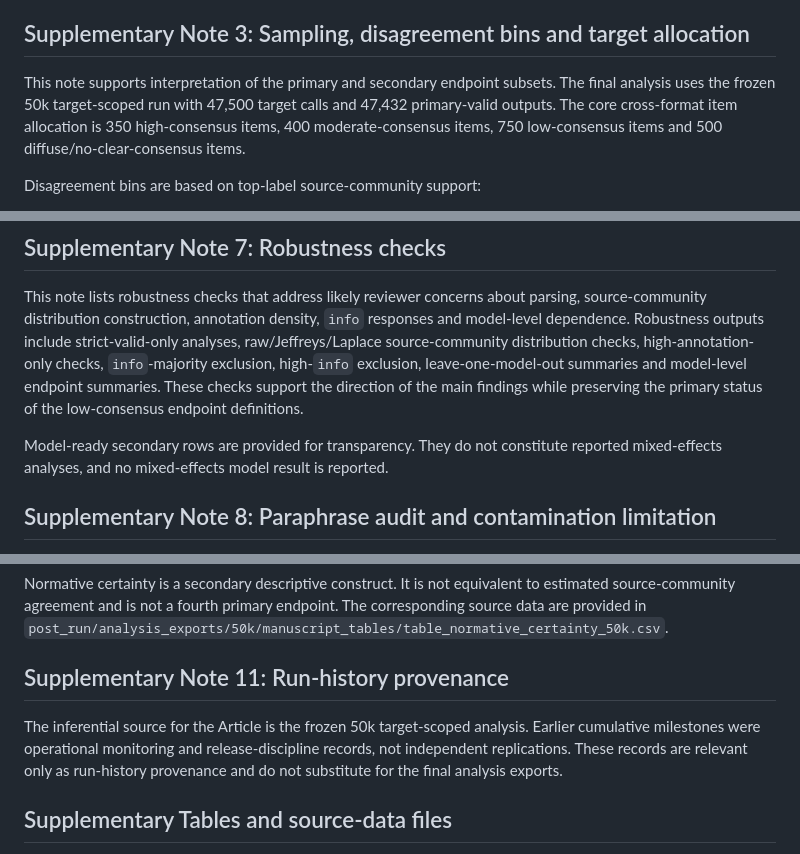
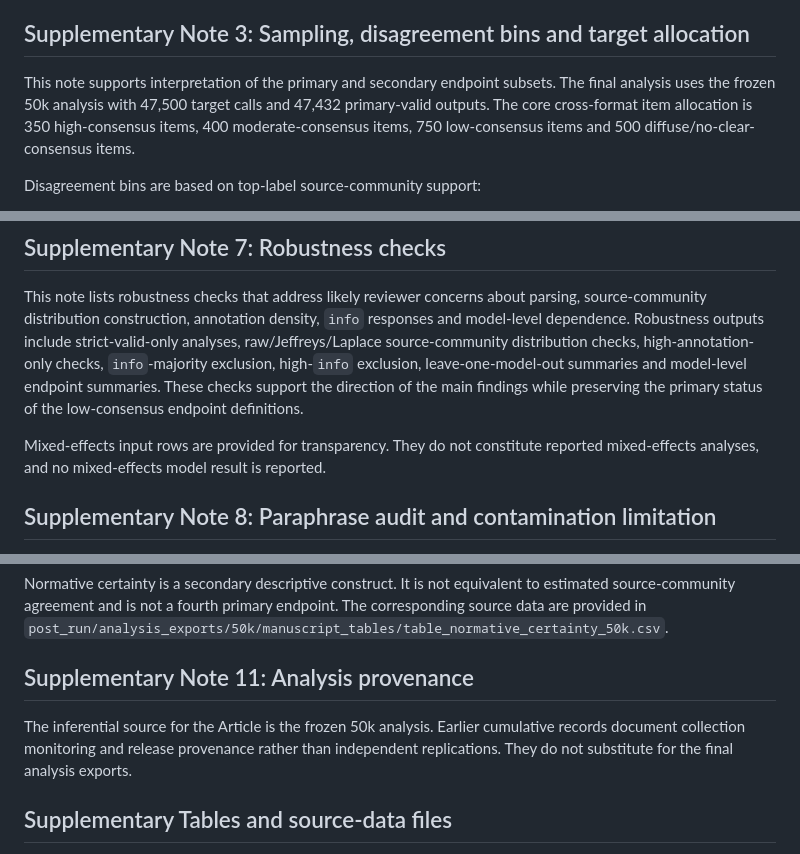
Before and after one commit to pbriggs/format-induced-moral-overresolution, a Markdown page: article/nmi_supplementary_information_50k_v2.md, 3 parts joined by grey strips. Drawn GitHub-style.

```diff
--- a/article/nmi_supplementary_information_50k_v2.md
+++ b/article/nmi_supplementary_information_50k_v2.md
@@ -106,7 +106,7 @@ SCRUPLES judgments are treated as source-community reference distributions. They
 
 ## Supplementary Note 3: Sampling, disagreement bins and target allocation
 
-This note supports interpretation of the primary and secondary endpoint subsets. The final analysis uses the frozen 50k target-scoped run with 47,500 target calls and 47,432 primary-valid outputs. The core cross-format item allocation is 350 high-consensus items, 400 moderate-consensus items, 750 low-consensus items and 500 diffuse/no-clear-consensus items.
+This note supports interpretation of the primary and secondary endpoint subsets. The final analysis uses the frozen 50k analysis with 47,500 target calls and 47,432 primary-valid outputs. The core cross-format item allocation is 350 high-consensus items, 400 moderate-consensus items, 750 low-consensus items and 500 diffuse/no-clear-consensus items.
 
 Disagreement bins are based on top-label source-community support:
 
@@ -162,7 +162,7 @@ Primary inference uses item-cluster bootstrap confidence intervals with 2,000 bo
 
 This note lists robustness checks that address likely reviewer concerns about parsing, source-community distribution construction, annotation density, `info` responses and model-level dependence. Robustness outputs include strict-valid-only analyses, raw/Jeffreys/Laplace source-community distribution checks, high-annotation-only checks, `info`-majority exclusion, high-`info` exclusion, leave-one-model-out summaries and model-level endpoint summaries. These checks support the direction of the main findings while preserving the primary status of the low-consensus endpoint definitions.
 
-Model-ready secondary rows are provided for transparency. They do not constitute reported mixed-effects analyses, and no mixed-effects model result is reported.
+Mixed-effects input rows are provided for transparency. They do not constitute reported mixed-effects analyses, and no mixed-effects model result is reported.
 
 ## Supplementary Note 8: Paraphrase audit and contamination limitation
 
@@ -182,9 +182,9 @@ These diagnostics assess whether distribution-mode outputs were non-degenerate a
 
 Normative certainty is a secondary descriptive construct. It is not equivalent to estimated source-community agreement and is not a fourth primary endpoint. The corresponding source data are provided in `post_run/analysis_exports/50k/manuscript_tables/table_normative_certainty_50k.csv`.
 
-## Supplementary Note 11: Run-history provenance
+## Supplementary Note 11: Analysis provenance
 
-The inferential source for the Article is the frozen 50k target-scoped analysis. Earlier cumulative milestones were operational monitoring and release-discipline records, not independent replications. These records are relevant only as run-history provenance and do not substitute for the final analysis exports.
+The inferential source for the Article is the frozen 50k analysis. Earlier cumulative records document collection monitoring and release provenance rather than independent replications. They do not substitute for the final analysis exports.
 
 ## Supplementary Tables and source-data files
 
```
Also changed, not shown: other parts of article/nmi_supplementary_information_50k_v2.md (+1 -1 lines).
